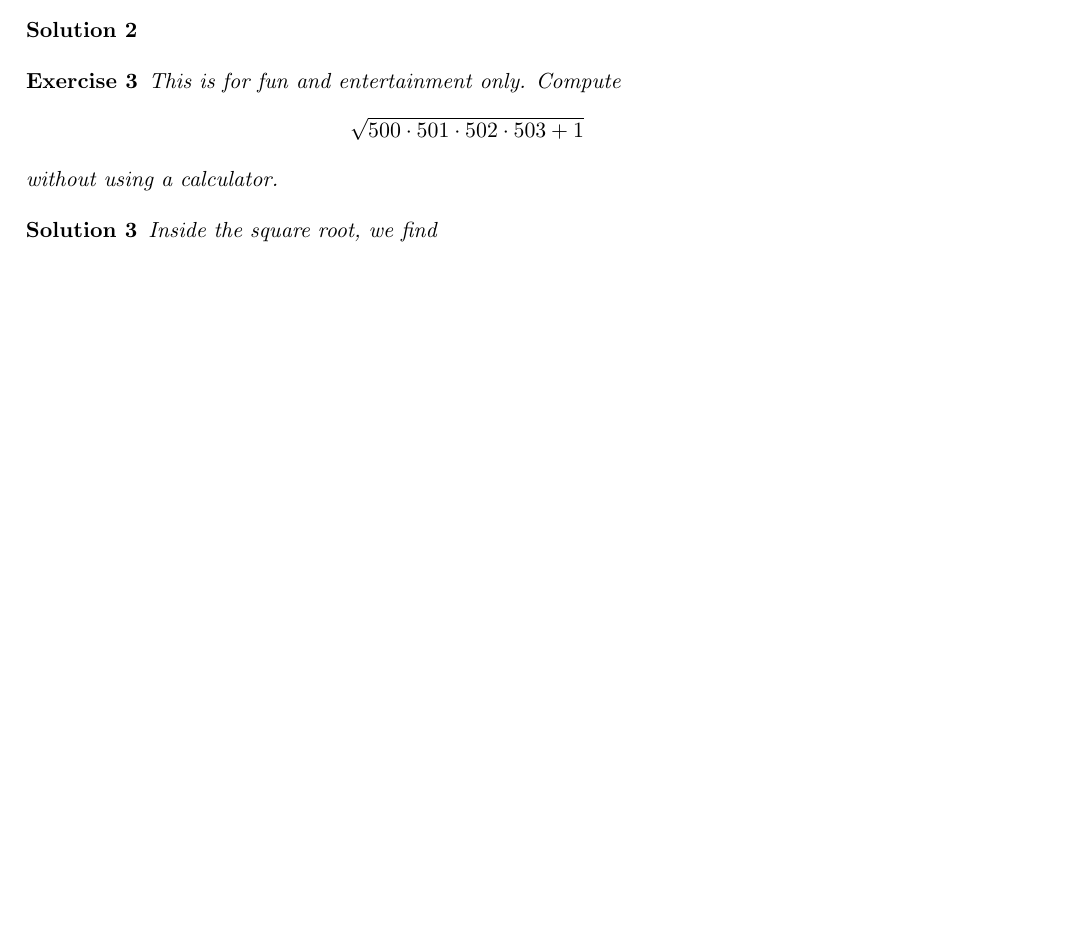
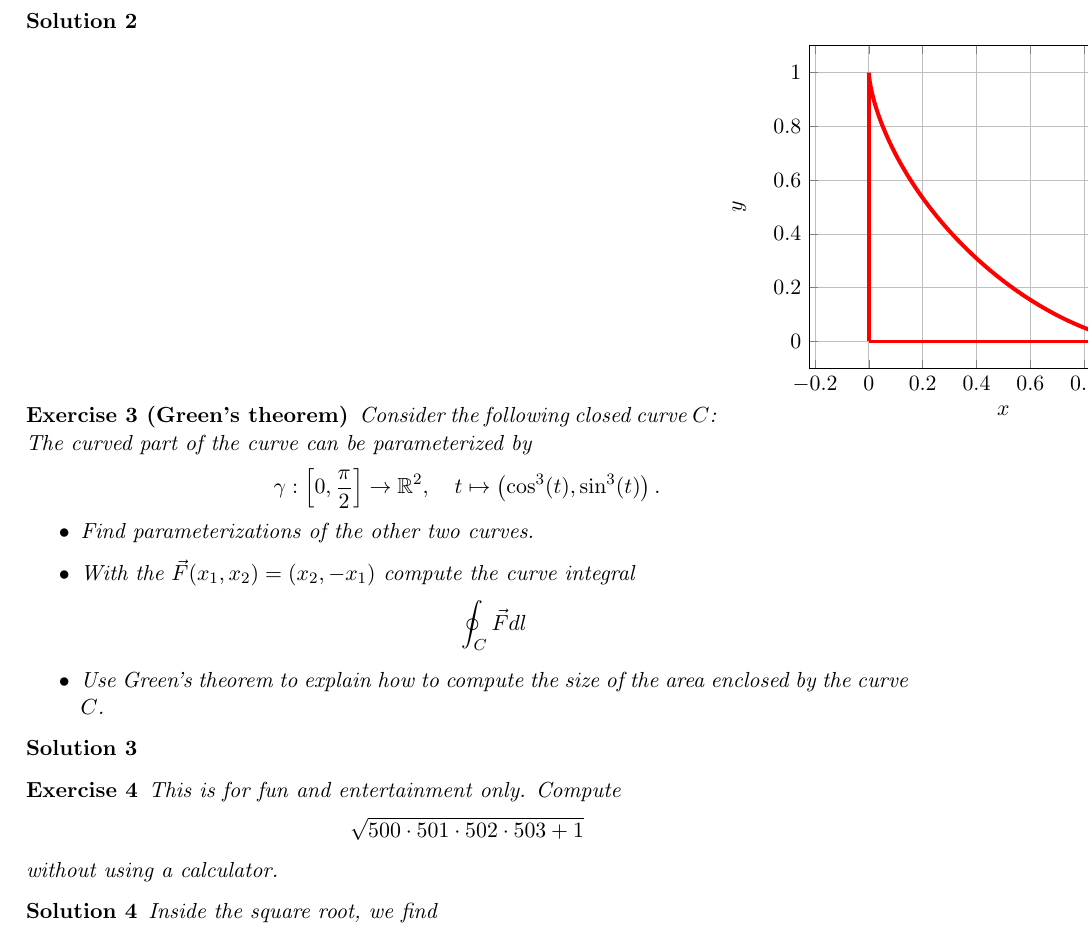
Before and after one commit to martinlicht/Ana3_EPFL2024, a LaTeX problem sheet (exercise08.tex): part of the page before the commit and part of page 2 of 2 after it, cut so that both start at the same text, the shorter picture padded with empty space. Compiled offline with pdfLaTeX.

Commit message:
update exercises

```diff
--- a/exercise08.tex
+++ b/exercise08.tex
@@ -13,6 +82,33 @@
+\begin{exercise}[Green's theorem]
+    Consider the following closed curve $C$:
+    \begin{tikzpicture}
+        \begin{axis}[
+            xlabel={$x$},
+            ylabel={$y$},
+            axis equal,
+            grid=major,
+            domain=0:1,
+            samples=200,
+        ]
+        \addplot+[mark=none,color=red, line width=2pt] ({sin(deg(x*pi/2))^3}, {cos(deg(x*pi/2))^3});
+        \addplot+[mark=none,color=red, line width=2pt] ({0}, {x});
+        \addplot+[mark=none,color=red, line width=2pt] ({x}, {0});
+        \end{axis}
+    \end{tikzpicture}
+    The curved part of the curve can be parameterized by
+    \begin{align*}
+        \gamma : \left[0,\frac{\pi}{2}\right] \to \bbR^2, \quad t \mapsto \left( \cos^3(t), \sin^3(t) \right).
+    \end{align*}
+    \begin{itemize}
+        \item Find parameterizations of the other two curves.
+        \item With the $\vec F(x_1,x_2) = (x_2,-x_1)$ compute the curve integral
+        \[ \oint_C \vec F dl \]
+        \item Use Green's theorem to explain how to compute the size of the area enclosed by the curve $C$.
+    \end{itemize}
 \end{exercise}
 \begin{solution}
 \end{solution}
+
 
 \begin{exercise}
     \textit{This is for fun and entertainment only.}
```
Also changed, not shown: exercise08.tex (73 more changed lines).
